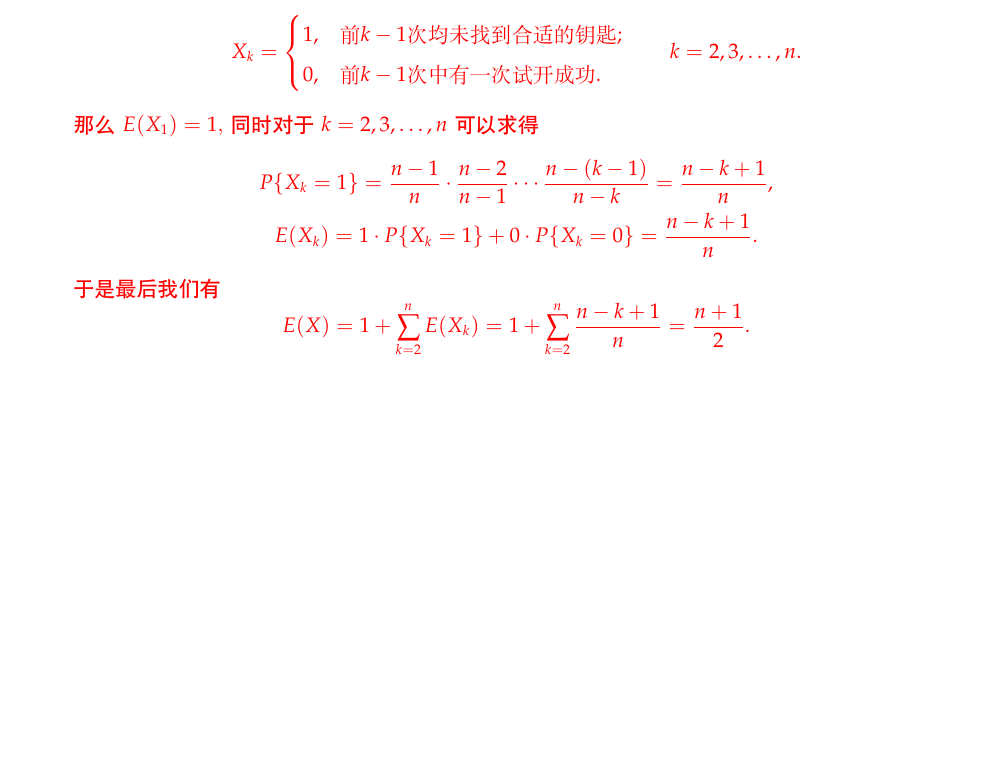
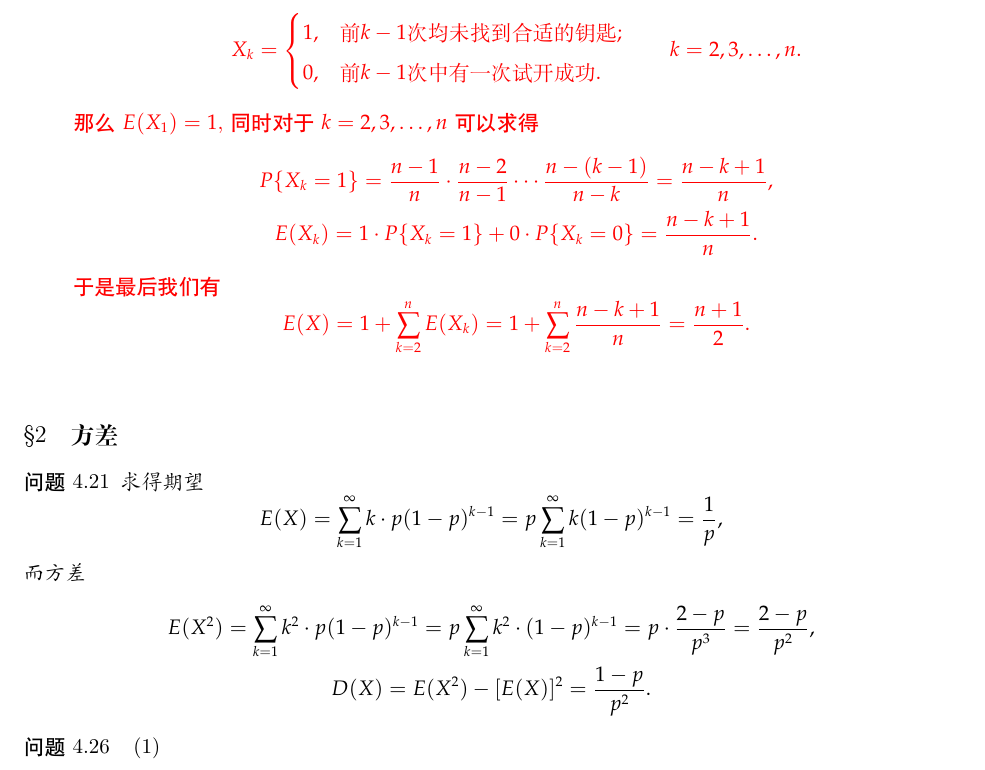
Before and after one commit to fcui/StudiedCourses, a LaTeX document (概率论与数理统计/tex/answer.tex, which reads 概率论与数理统计/tex/chap4.tex): part of page 10 of 10, cut so that both start at the same text, the shorter picture padded with empty space. Compiled offline with XeLaTeX; a missing font is replaced by an installed copy or a similar font.

Commit message:
开始4.2节

```diff
--- a/概率论与数理统计/tex/chap4.tex
+++ b/概率论与数理统计/tex/chap4.tex
@@ -118,3 +118,23 @@
 	}
 	\end{enumerate}
 \end{prob}
+\subsection{方差}
+\setcounter{prob}{20}
+\begin{prob}
+	求得期望
+	\[
+		E(X)=\sum_{k=1}^{\infty}k\cdot p(1-p)^{k-1}=p\sum_{k=1}^{\infty}k(1-p)^{k-1}=\frac{1}{p},
+	\]
+	而方差
+	\begin{gather*}
+		E(X^2)=\sum_{k=1}^{\infty}k^2\cdot p(1-p)^{k-1}=p\sum_{k=1}^{\infty}k^2\cdot (1-p)^{k-1}
+		=p\cdot\frac{2-p}{p^3}=\frac{2-p}{p^2},\\
+		D(X)=E(X^2)-[E(X)]^2=\frac{1-p}{p^2}.
+	\end{gather*}
+\end{prob}
+\setcounter{prob}{25}
+\begin{prob}
+	\begin{enumerate}
+	\item
+	\end{enumerate}
+\end{prob}
```
Also changed, not shown: 概率论与数理统计/tex/answer.pdf.
